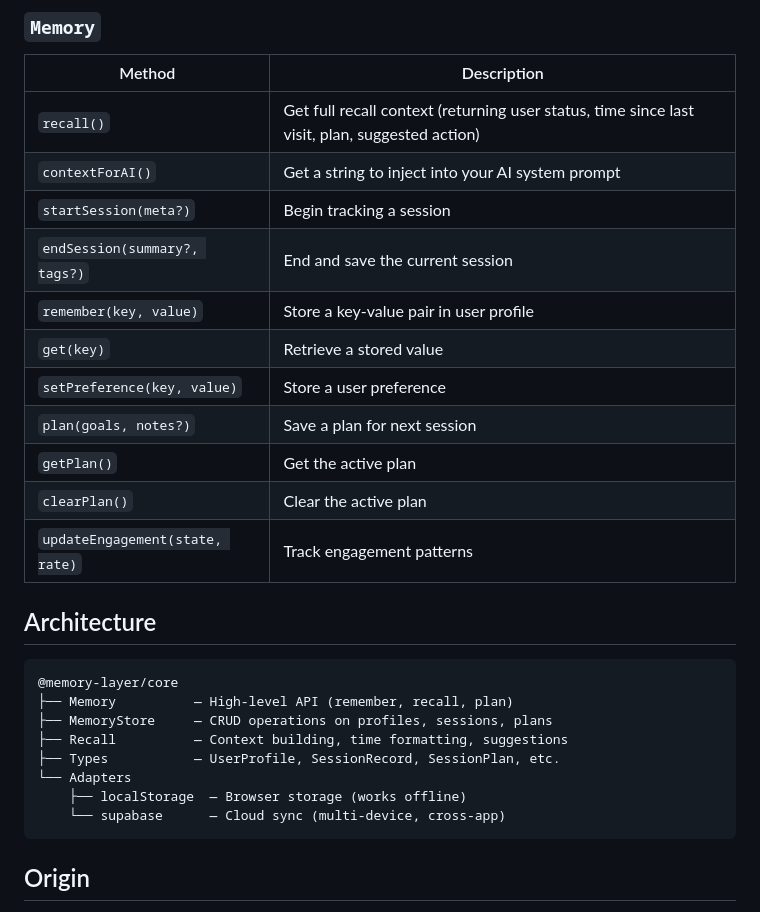
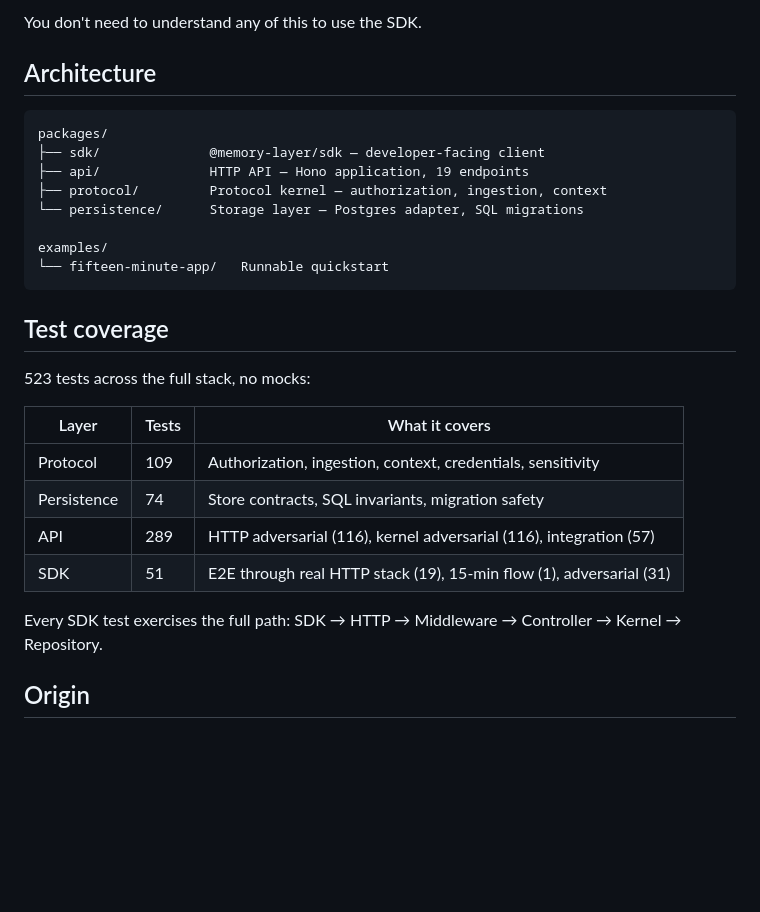
Before and after one commit to laknanitish2110-sudo/memory-layer, a Markdown page: README.md, the part around one of its changes. GitHub-like rendering; blank space fills up the shorter version.

````diff
--- a/README.md
+++ b/README.md
@@ -80,31 +61,31 @@ interface StorageAdapter {
 
-### `Memory`
-| Method | Description |
-|--------|-------------|
-| `recall()` | Get full recall context (returning user status, time since last visit, plan, suggested action) |
-| `contextForAI()` | Get a string to inject into your AI system prompt |
-| `startSession(meta?)` | Begin tracking a session |
-| `endSession(summary?, tags?)` | End and save the current session |
-| `remember(key, value)` | Store a key-value pair in user profile |
-| `get(key)` | Retrieve a stored value |
-| `setPreference(key, value)` | Store a user preference |
-| `plan(goals, notes?)` | Save a plan for next session |
-| `getPlan()` | Get the active plan |
-| `clearPlan()` | Clear the active plan |
-| `updateEngagement(state, rate)` | Track engagement patterns |
+You don't need to understand any of this to use the SDK.
 
 ## Architecture
 
 ```
-@memory-layer/core
-├── Memory          — High-level API (remember, recall, plan)
-├── MemoryStore     — CRUD operations on profiles, sessions, plans
-├── Recall          — Context building, time formatting, suggestions
-├── Types           — UserProfile, SessionRecord, SessionPlan, etc.
-└── Adapters
-    ├── localStorage  — Browser storage (works offline)
-    └── supabase      — Cloud sync (multi-device, cross-app)
+packages/
+├── sdk/              @memory-layer/sdk — developer-facing client
+├── api/              HTTP API — Hono application, 19 endpoints
+├── protocol/         Protocol kernel — authorization, ingestion, context
+└── persistence/      Storage layer — Postgres adapter, SQL migrations
+
+examples/
+└── fifteen-minute-app/   Runnable quickstart
 ```
+
+## Test coverage
+
+523 tests across the full stack, no mocks:
+
+| Layer | Tests | What it covers |
+|-------|-------|----------------|
+| Protocol | 109 | Authorization, ingestion, context, credentials, sensitivity |
+| Persistence | 74 | Store contracts, SQL invariants, migration safety |
+| API | 289 | HTTP adversarial (116), kernel adversarial (116), integration (57) |
+| SDK | 51 | E2E through real HTTP stack (19), 15-min flow (1), adversarial (31) |
+
+Every SDK test exercises the full path: SDK → HTTP → Middleware → Controller → Kernel → Repository.
 
 ## Origin
 
````
Also changed, not shown: other parts of README.md (+39 -58 lines), packages/sdk/README.md (added, +397 -0 lines).
